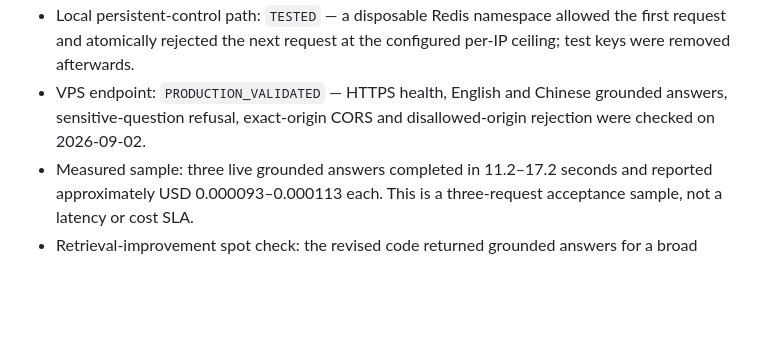
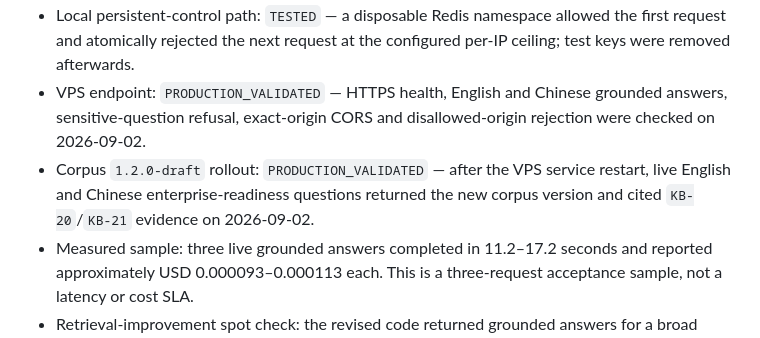
Before and after one commit to heyjohnc/john-chong-portfolio, a Markdown page: docs/ASK_JOHN_VPS_DEPLOYMENT.md, the part around the change. Drawn GitHub-style; blank space fills up the shorter version.

Commit message:
[[bot14-agent]] Record enterprise answer validation

```diff
--- a/docs/ASK_JOHN_VPS_DEPLOYMENT.md
+++ b/docs/ASK_JOHN_VPS_DEPLOYMENT.md
@@ -57,6 +57,7 @@ The owner chose the product behavior, public evidence boundary, hosting directio
 - Bounded small talk: `TESTED` — greetings, thanks, assistant-identity questions and farewells receive concise local responses without a provider call; unrelated topics are redirected to the approved public-career scope.
 - Local persistent-control path: `TESTED` — a disposable Redis namespace allowed the first request and atomically rejected the next request at the configured per-IP ceiling; test keys were removed afterwards.
 - VPS endpoint: `PRODUCTION_VALIDATED` — HTTPS health, English and Chinese grounded answers, sensitive-question refusal, exact-origin CORS and disallowed-origin rejection were checked on 2026-09-02.
+- Corpus `1.2.0-draft` rollout: `PRODUCTION_VALIDATED` — after the VPS service restart, live English and Chinese enterprise-readiness questions returned the new corpus version and cited `KB-20`/`KB-21` evidence on 2026-09-02.
 - Measured sample: three live grounded answers completed in 11.2–17.2 seconds and reported approximately USD 0.000093–0.000113 each. This is a three-request acceptance sample, not a latency or cost SLA.
 - Retrieval-improvement spot check: the revised code returned grounded answers for a broad project question, an Agent-dependence question and a contextual FightGame technology follow-up. After zero-score evidence was removed, the broad project question was rechecked directly against DeepSeek V4 Flash and cited only `KB-27`.
 - Production website integration: `NOT_VALIDATED` until the portfolio release containing the endpoint selection is deployed. The protected Vercel preview artifact contains the intended endpoint, and its exact origin completed a live CORS request.
```
